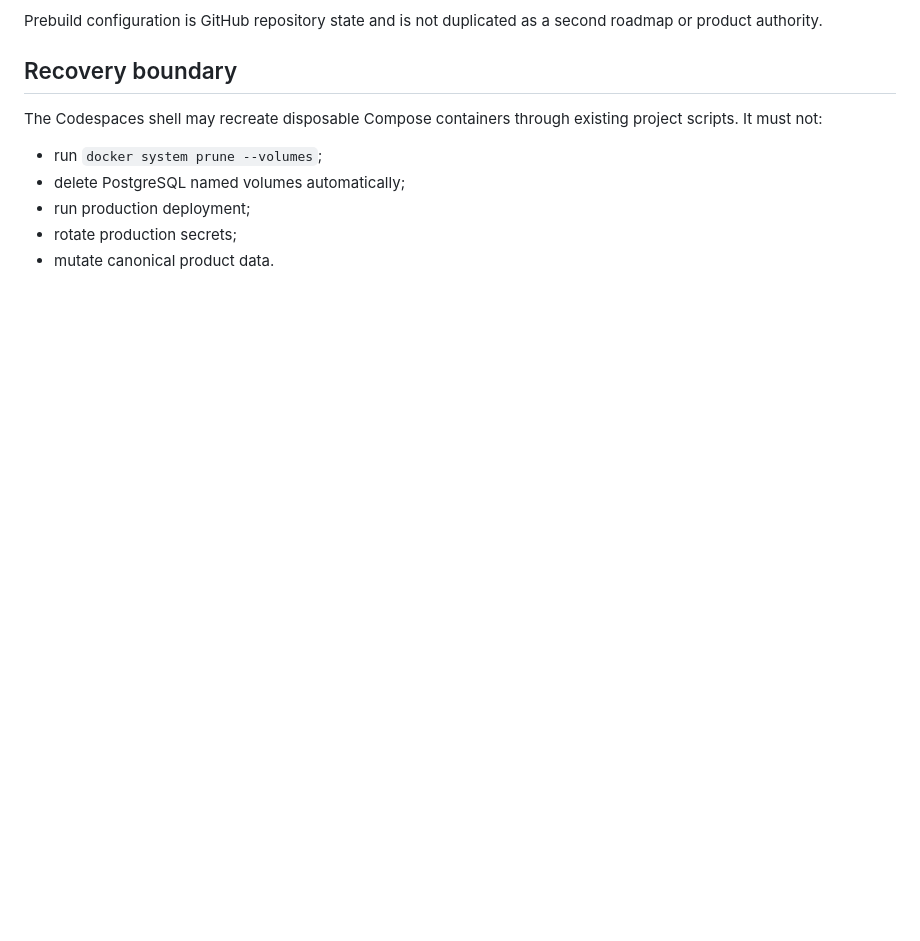
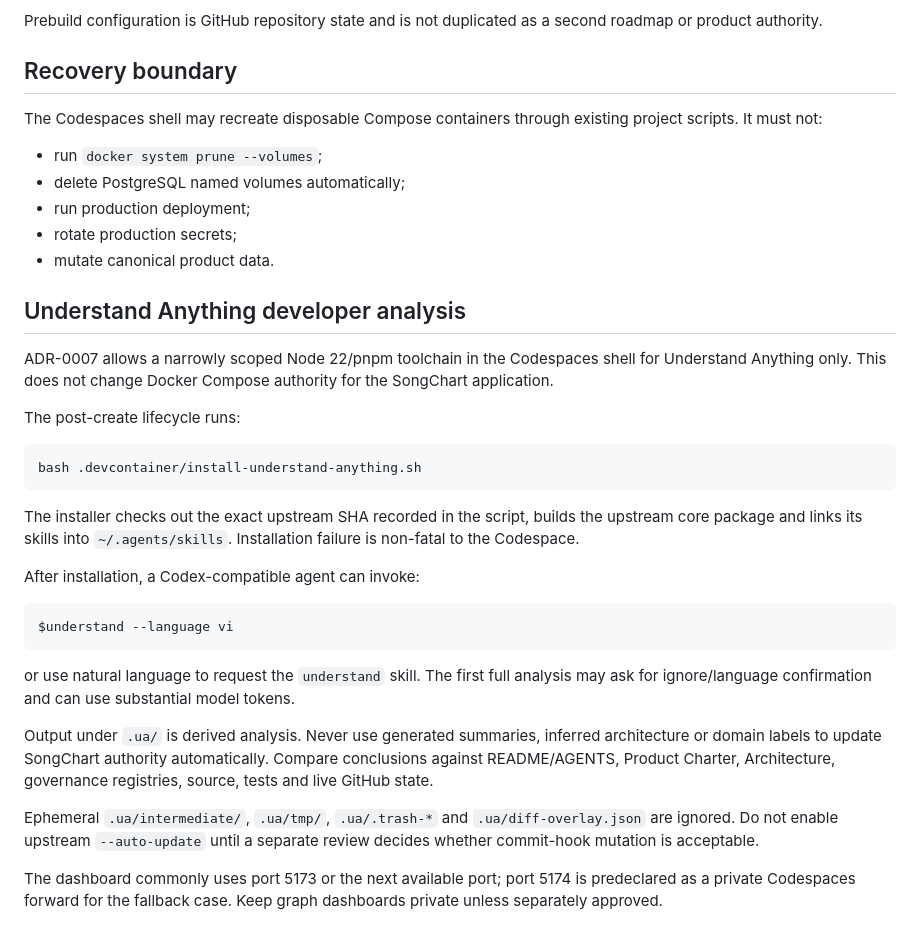
Before and after one commit to fusumivietnam/SongChart-Next, a Markdown page: docs/operations/CODESPACES.md, the part around the change. Rendered like a GitHub page; blank space fills up the shorter version.

Commit message:
docs: add Understand Anything Codespaces runbook

````diff
--- a/docs/operations/CODESPACES.md
+++ b/docs/operations/CODESPACES.md
@@ -56,3 +56,30 @@ The Codespaces shell may recreate disposable Compose containers through existing
 - run production deployment;
 - rotate production secrets;
 - mutate canonical product data.
+
+
+## Understand Anything developer analysis
+
+ADR-0007 allows a narrowly scoped Node 22/pnpm toolchain in the Codespaces shell for Understand Anything only. This does not change Docker Compose authority for the SongChart application.
+
+The post-create lifecycle runs:
+
+```bash
+bash .devcontainer/install-understand-anything.sh
+```
+
+The installer checks out the exact upstream SHA recorded in the script, builds the upstream core package and links its skills into `~/.agents/skills`. Installation failure is non-fatal to the Codespace.
+
+After installation, a Codex-compatible agent can invoke:
+
+```text
+$understand --language vi
+```
+
+or use natural language to request the `understand` skill. The first full analysis may ask for ignore/language confirmation and can use substantial model tokens.
+
+Output under `.ua/` is derived analysis. Never use generated summaries, inferred architecture or domain labels to update SongChart authority automatically. Compare conclusions against README/AGENTS, Product Charter, Architecture, governance registries, source, tests and live GitHub state.
+
+Ephemeral `.ua/intermediate/`, `.ua/tmp/`, `.ua/.trash-*` and `.ua/diff-overlay.json` are ignored. Do not enable upstream `--auto-update` until a separate review decides whether commit-hook mutation is acceptable.
+
+The dashboard commonly uses port 5173 or the next available port; port 5174 is predeclared as a private Codespaces forward for the fallback case. Keep graph dashboards private unless separately approved.
````
